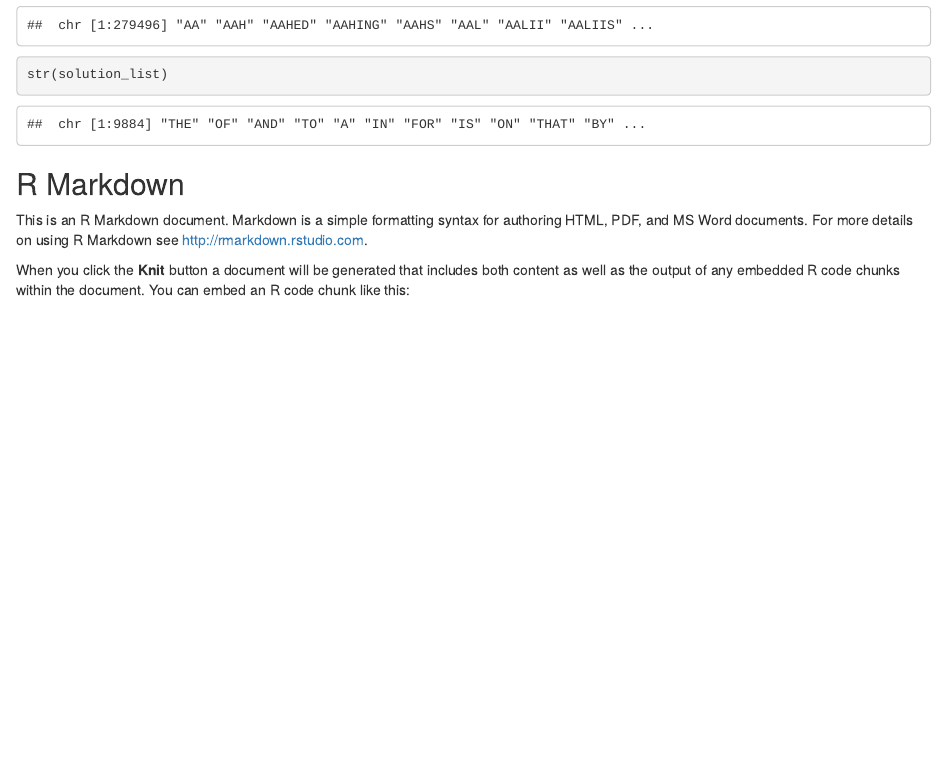
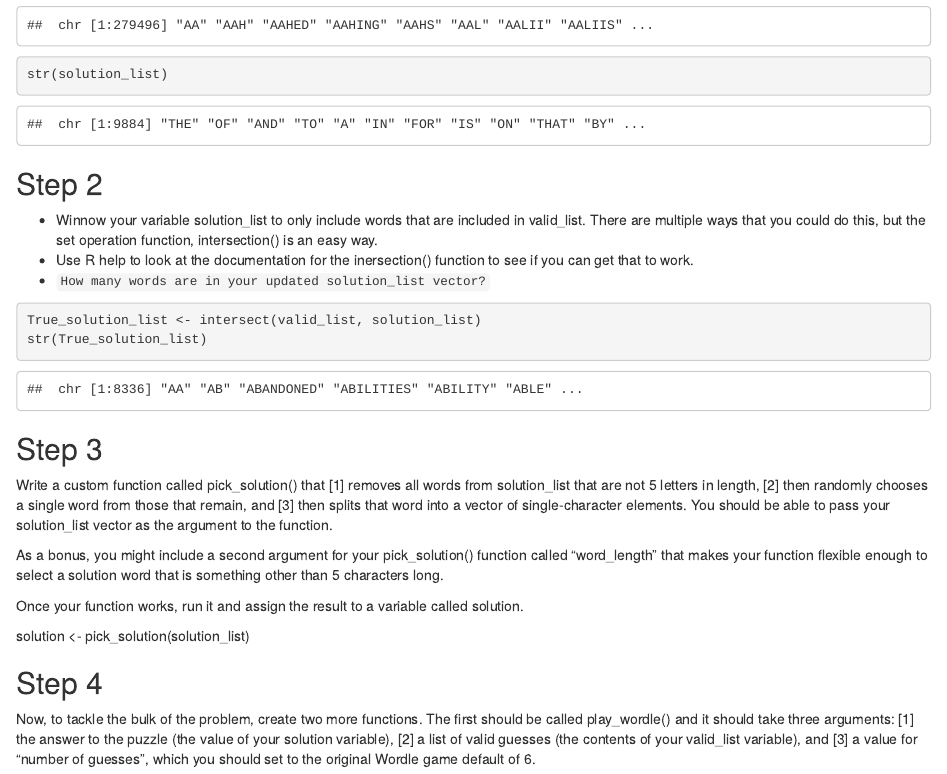
Before and after one commit to ecarlson5683/exercise-04, an R Markdown document (wordle_KB.Rmd): the page in a window 1100 px wide, from 1010 px down. The pictures show the output file wordle_KB.html that the author committed with the source, opened offline.

Commit message:
Step 2 Done

````diff
--- a/wordle_KB.Rmd
+++ b/wordle_KB.Rmd
@@ -29,8 +30,30 @@ str(valid_list)
 str(solution_list)
 ```
 
-## R Markdown
+## Step 2
 
-This is an R Markdown document. Markdown is a simple formatting syntax for authoring HTML, PDF, and MS Word documents. For more details on using R Markdown see <http://rmarkdown.rstudio.com>.
+- Winnow your variable solution_list to only include words that are included in valid_list. There are multiple ways that you could do this, but the set operation function, intersection() is an easy way.
+- Use R help to look at the documentation for the inersection() function to see if you can get that to work.
+- `How many words are in your updated solution_list vector?`
 
-When you click the **Knit** button a document will be generated that includes both content as well as the output of any embedded R code chunks within the document. You can embed an R code chunk like this:
+```{r}
+True_solution_list <- intersect(valid_list, solution_list)
+str(True_solution_list)
+
+```
+
+
+## Step 3
+Write a custom function called pick_solution() that [1] removes all words from solution_list that are not 5 letters in length, [2] then randomly chooses a single word from those that remain, and [3] then splits that word into a vector of single-character elements. You should be able to pass your solution_list vector as the argument to the function.
+
+As a bonus, you might include a second argument for your pick_solution() function called “word_length” that makes your function flexible enough to select a solution word that is something other than 5 characters long.
+
+Once your function works, run it and assign the result to a variable called solution.
+
+solution <- pick_solution(solution_list)
+
+```{r}
+```
+
+## Step 4
+Now, to tackle the bulk of the problem, create two more functions. The first should be called play_wordle() and it should take three arguments: [1] the answer to the puzzle (the value of your solution variable), [2] a list of valid guesses (the contents of your valid_list variable), and [3] a value for “number of guesses”, which you should set to the original Wordle game default of 6.
````
Also changed, not shown: wordle_KB.html, wordle_KB.Rmd (1 more changed lines).
